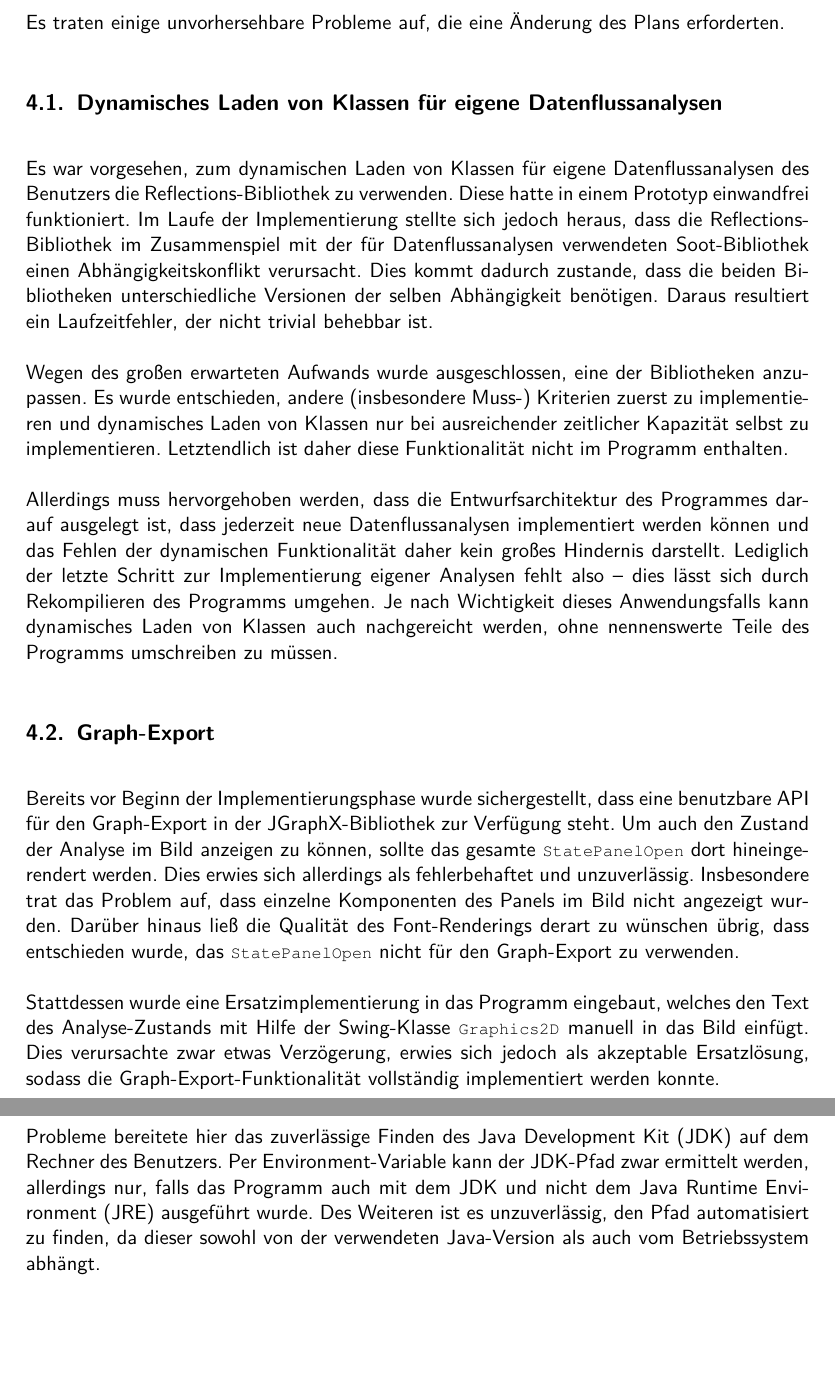
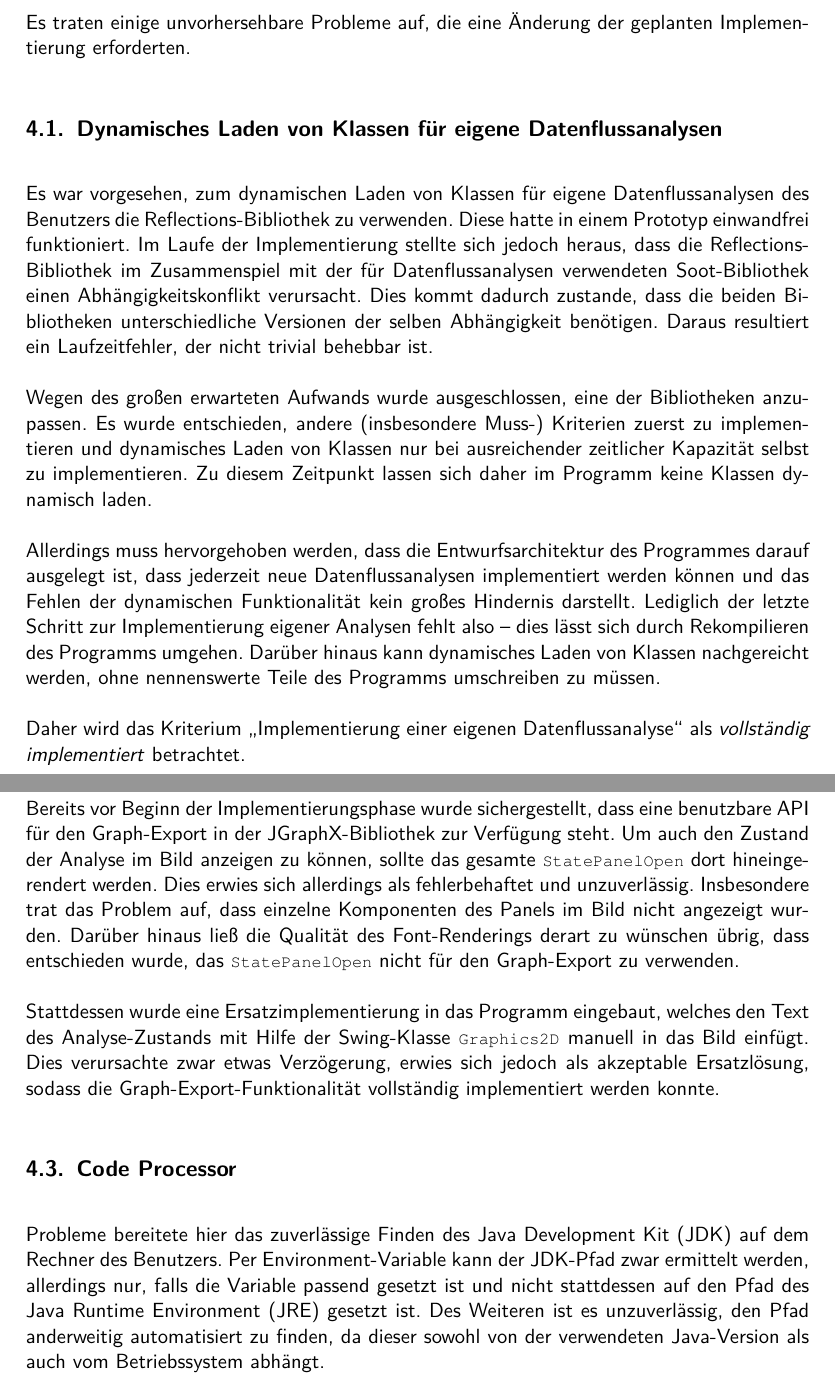
Before and after one commit to ppati000/visualDFA, a LaTeX document (Implementierung/Implementierungsbericht/Implementierung.tex, which reads Implementierung/Implementierungsbericht/Umsetzung/Umsetzung.tex): two parts of pages 6 and 7 of 9, joined at a grey line, cut so that both start at the same text, the shorter picture padded with empty space. Compiled offline with pdfLaTeX.

Commit message:
Fuege Umsetzung hinzu – Fixes

```diff
--- a/Implementierung/Implementierungsbericht/Umsetzung/Umsetzung.tex
+++ b/Implementierung/Implementierungsbericht/Umsetzung/Umsetzung.tex
@@ -41,7 +40,7 @@ Lediglich vier Kann-Kriterien wurden \textit{nicht} implementiert. Dazu gehören
 \newpage
 \section{Problembehandlung}
 
-Es traten einige unvorhersehbare Probleme auf, die eine Änderung des Plans erforderten.
+Es traten einige unvorhersehbare Probleme auf, die eine Änderung der geplanten Implementierung erforderten.
 
 \subsection{Dynamisches Laden von Klassen für eigene Datenflussanalysen}
 
@@ -53,12 +52,15 @@ Daraus resultiert ein Laufzeitfehler, der nicht trivial behebbar ist.
 
 Wegen des großen erwarteten Aufwands wurde ausgeschlossen, eine der Bibliotheken anzupassen.
 Es wurde entschieden, andere (insbesondere Muss-) Kriterien zuerst zu implementieren und dynamisches Laden von Klassen nur bei ausreichender zeitlicher Kapazität selbst zu implementieren.
-Letztendlich ist daher diese Funktionalität nicht im Programm enthalten.
+Zu diesem Zeitpunkt lassen sich daher im Programm keine Klassen dynamisch laden.
 
-Allerdings muss hervorgehoben werden, dass die Entwurfsarchitektur des Programmes darauf ausgelegt ist, dass jederzeit neue Datenflussanalysen implementiert werden können und das Fehlen der dynamischen Funktionalität daher kein großes Hindernis darstellt.
+Allerdings muss hervorgehoben werden, dass die Entwurfsarchitektur des Programmes darauf ausgelegt ist, dass jederzeit neue Datenflussanalysen implementiert werden können und das Fehlen der dynamischen Funktionalität kein großes Hindernis darstellt.
 Lediglich der letzte Schritt zur Implementierung eigener Analysen fehlt also – dies lässt sich durch Rekompilieren des Programms umgehen.
-Je nach Wichtigkeit dieses Anwendungsfalls kann dynamisches Laden von Klassen auch nachgereicht werden, ohne nennenswerte Teile des Programms umschreiben zu müssen.
+Darüber hinaus kann dynamisches Laden von Klassen nachgereicht werden, ohne nennenswerte Teile des Programms umschreiben zu müssen.
 
+Daher wird das Kriterium \enquote{Implementierung einer eigenen Datenflussanalyse} als \textit{vollständig implementiert} betrachtet.
+
+\newpage
 \subsection{Graph-Export}
 
 Bereits vor Beginn der Implementierungsphase wurde sichergestellt, dass eine benutzbare API für den Graph-Export in der JGraphX-Bibliothek zur Verfügung steht.
@@ -74,8 +75,8 @@ Dies verursachte zwar etwas Verzögerung, erwies sich jedoch als akzeptable Ersa
 \subsection{Code Processor}
 
 Probleme bereitete hier das zuverlässige Finden des Java Development Kit (JDK) auf dem Rechner des Benutzers.
-Per Environment-Variable kann der JDK-Pfad zwar ermittelt werden, allerdings nur, falls das Programm auch mit dem JDK und nicht dem Java Runtime Environment (JRE) ausgeführt wurde.
-Des Weiteren ist es unzuverlässig, den Pfad automatisiert zu finden, da dieser sowohl von der verwendeten Java-Version als auch vom Betriebssystem abhängt.
+Per Environment-Variable kann der JDK-Pfad zwar ermittelt werden, allerdings nur, falls die Variable passend gesetzt ist und nicht stattdessen auf den Pfad des Java Runtime Environment (JRE) gesetzt ist.
+Des Weiteren ist es unzuverlässig, den Pfad anderweitig automatisiert zu finden, da dieser sowohl von der verwendeten Java-Version als auch vom Betriebssystem abhängt.
 
 Daher wurde entschieden, den Benutzer nach dem ersten Programmstart nach seinem JDK-Pfad zu fragen und diesen in einer editierbaren Konfigurationsdatei abzuspeichern.
 Dies stellt zwar eine kleine Unannehmlichkeit für den Benutzer dar, sichert dafür aber die Zuverlässigkeit des Programms.
```
Also changed, not shown: Implementierung/Implementierungsbericht/Umsetzung/Umsetzung.tex (8 more changed lines).
